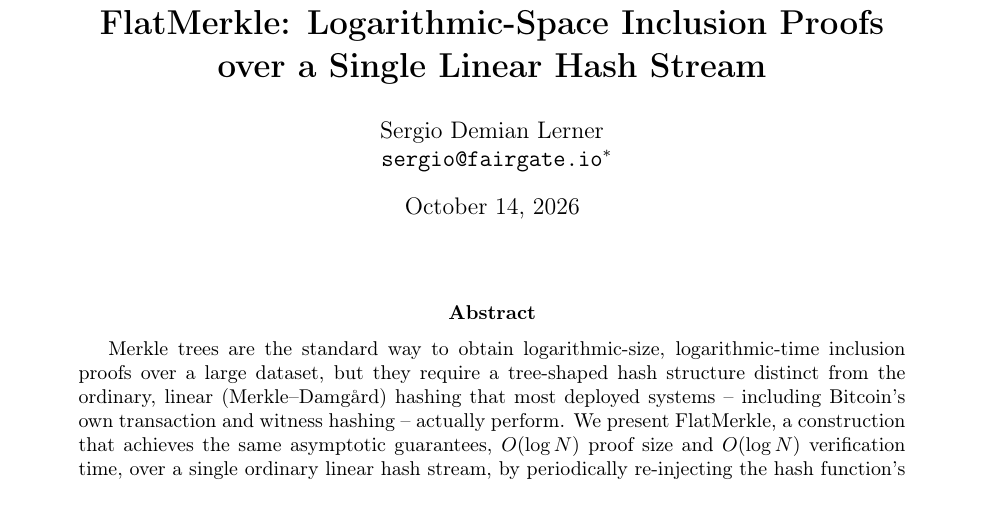
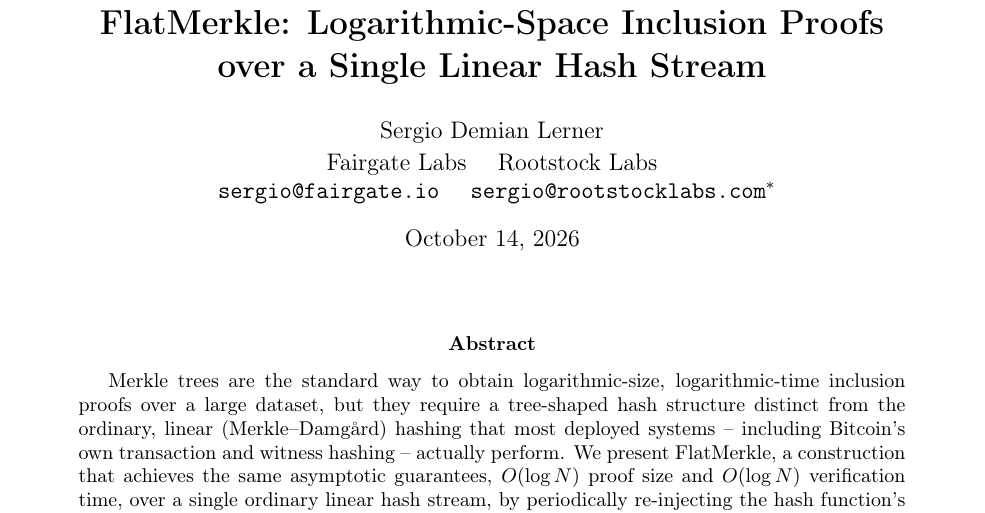
Before and after one commit to SergioDemianLerner/FlatMerkle, a LaTeX paper (paper/main.tex): part of page 1 of 56, cut so that both start at the same text. Compiled offline with pdfLaTeX.

Commit message:
Add Rootstock Labs affiliation and e-mail; name Fairgate Labs explicitly

```diff
--- a/paper/main.tex
+++ b/paper/main.tex
@@ -65,7 +65,9 @@
 \newcommand{\snap}[1]{\textcolor{black!55}{#1}}
 
 \title{\textbf{FlatMerkle: Logarithmic-Space Inclusion Proofs\\ over a Single Linear Hash Stream}}
-\author{Sergio Demian Lerner \\ \texttt{sergio@fairgate.io}%
+\author{Sergio Demian Lerner \\[2pt]
+  Fairgate Labs \quad Rootstock Labs \\
+  \texttt{sergio@fairgate.io} \quad \texttt{sergio@rootstocklabs.com}%
   \thanks{This paper, its accompanying illustrations, and its reference
   implementation were prepared with the assistance of Anthropic's Claude
   (Sonnet 5, Sonnet 5.5, and Opus 5.5) as an AI writing and coding
```
Also changed, not shown: paper/main.pdf.
